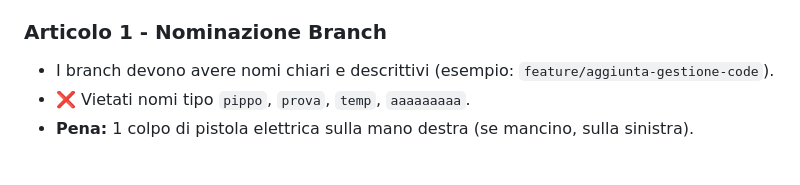
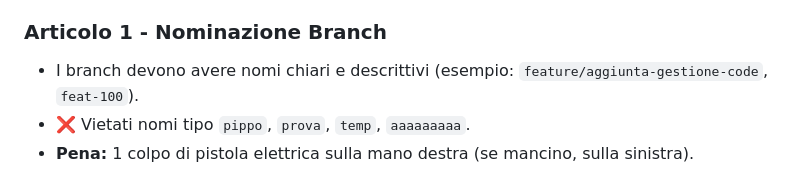
Before and after one commit to samuelsalzillo/software-comicon, a Markdown page: README.md, the part around the change. Drawn GitHub-style.

Commit message:
fix: added read me code

```diff
--- a/README.md
+++ b/README.md
@@ -116,7 +116,7 @@ Le regole principali sono:
 
 ### Articolo 1 - Nominazione Branch
 
-- I branch devono avere nomi chiari e descrittivi (esempio: `feature/aggiunta-gestione-code`).
+- I branch devono avere nomi chiari e descrittivi (esempio: `feature/aggiunta-gestione-code`, `feat-100`).
 - ❌ Vietati nomi tipo `pippo`, `prova`, `temp`, `aaaaaaaaa`.
 - **Pena:** 1 colpo di pistola elettrica sulla mano destra (se mancino, sulla sinistra).
 
```
